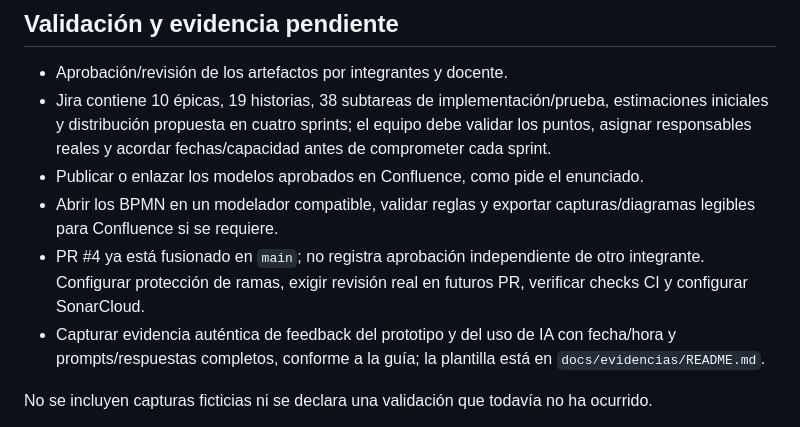
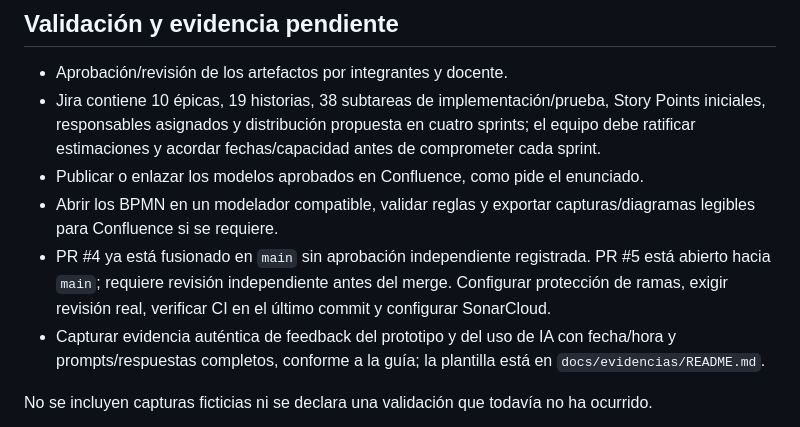
Before and after one commit to Rocky72153/marketplace-alojamientos, a Markdown page: docs/entrega-1/README.md, the part around the change. Rendered like a GitHub page.

Commit message:
docs(entrega-1): sincroniza índice con Jira y PR actual

```diff
--- a/docs/entrega-1/README.md
+++ b/docs/entrega-1/README.md
@@ -44,10 +44,10 @@ Los identificadores se mantienen consistentes: ACT, INT, RBN, RN, RF, RNF, EP, H
 ## Validación y evidencia pendiente
 
 - Aprobación/revisión de los artefactos por integrantes y docente.
-- Jira contiene 10 épicas, 19 historias, 38 subtareas de implementación/prueba, estimaciones iniciales y distribución propuesta en cuatro sprints; el equipo debe validar los puntos, asignar responsables reales y acordar fechas/capacidad antes de comprometer cada sprint.
+- Jira contiene 10 épicas, 19 historias, 38 subtareas de implementación/prueba, Story Points iniciales, responsables asignados y distribución propuesta en cuatro sprints; el equipo debe ratificar estimaciones y acordar fechas/capacidad antes de comprometer cada sprint.
 - Publicar o enlazar los modelos aprobados en Confluence, como pide el enunciado.
 - Abrir los BPMN en un modelador compatible, validar reglas y exportar capturas/diagramas legibles para Confluence si se requiere.
-- PR #4 ya está fusionado en `main`; no registra aprobación independiente de otro integrante. Configurar protección de ramas, exigir revisión real en futuros PR, verificar checks CI y configurar SonarCloud.
+- PR #4 ya está fusionado en `main` sin aprobación independiente registrada. PR #5 está abierto hacia `main`; requiere revisión independiente antes del merge. Configurar protección de ramas, exigir revisión real, verificar CI en el último commit y configurar SonarCloud.
 - Capturar evidencia auténtica de feedback del prototipo y del uso de IA con fecha/hora y prompts/respuestas completos, conforme a la guía; la plantilla está en `docs/evidencias/README.md`.
 
 No se incluyen capturas ficticias ni se declara una validación que todavía no ha ocurrido.
```
